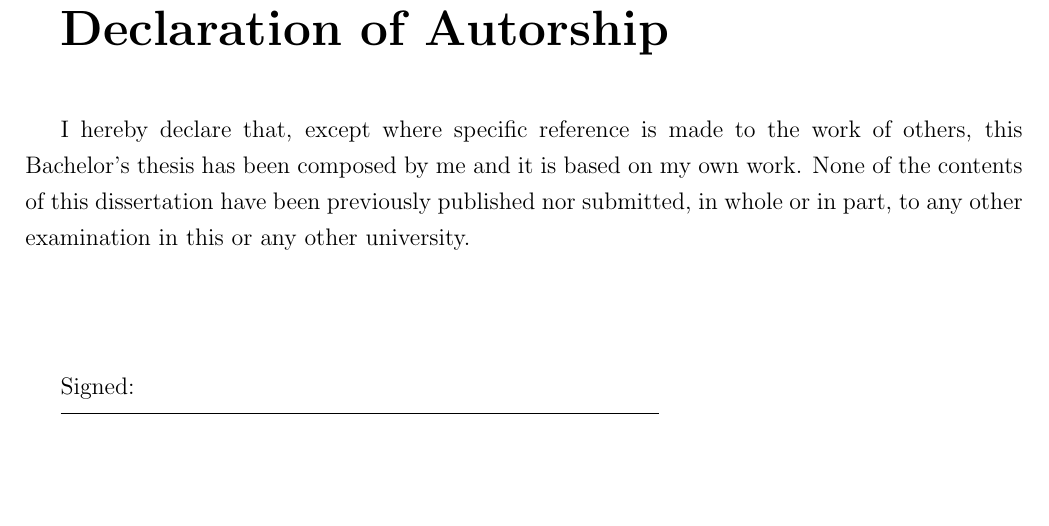
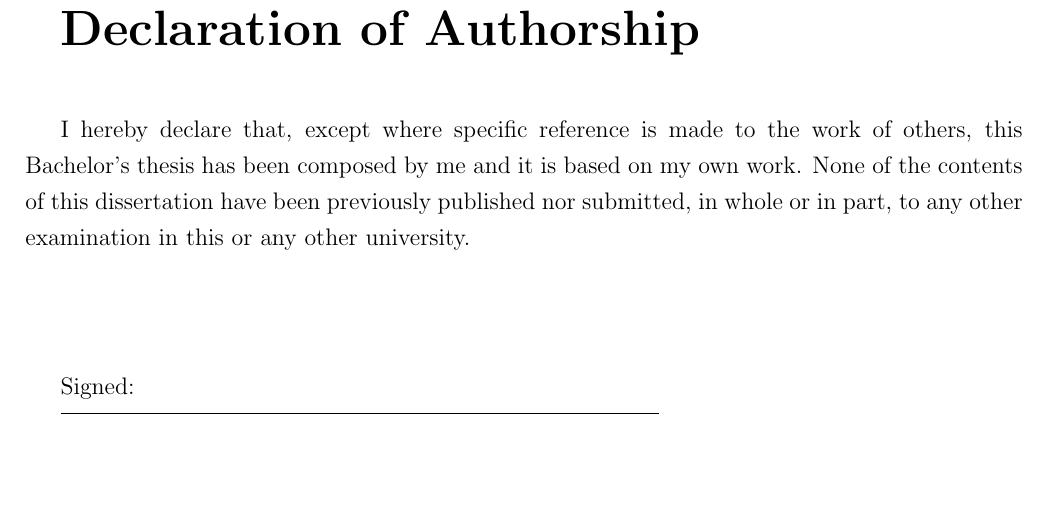
Before and after one commit to csegarragonz/thesis, a LaTeX thesis (main.tex, which reads sections/autorship.tex): part of page 8 of 99, cut so that both start at the same text. Compiled offline with pdfLaTeX.

Commit message:
Final revision: Declaration of AutHorship

```diff
--- a/sections/autorship.tex
+++ b/sections/autorship.tex
@@ -1,8 +1,8 @@
-\addcontentsline{toc}{chapter}{Declaration of Autorship}
+\addcontentsline{toc}{chapter}{Declaration of Authorship}
 \topskip0pt
 \vspace*{4cm}
 \Huge
-\textbf{Declaration of Autorship} \label{sec:acknowledgments}
+\textbf{Declaration of Authorship} \label{sec:acknowledgments}
 \normalsize
 
 \vspace{1cm}
```
